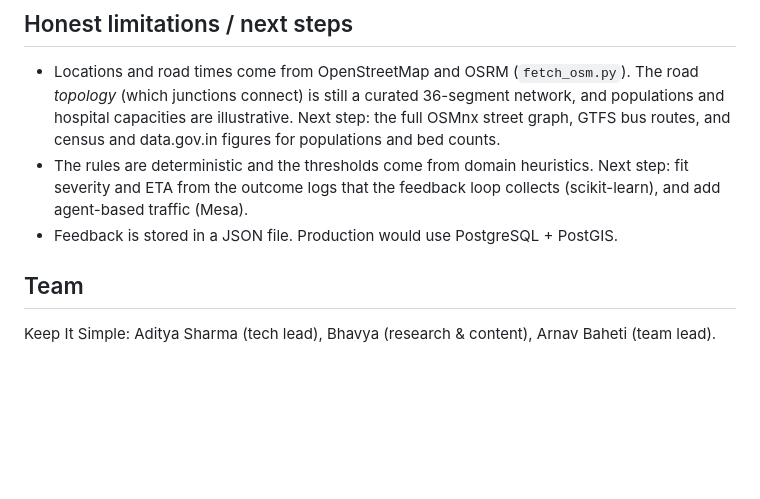
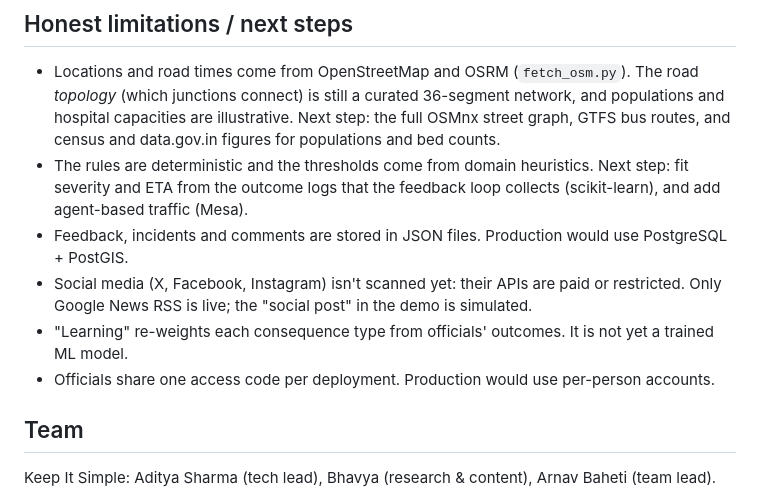
Before and after one commit to as3601/ripple-second-order-victims, a Markdown page: README.md, the part around one of its changes. Rendered like a GitHub page; blank space fills up the shorter version.

```diff
--- a/README.md
+++ b/README.md
@@ -142,7 +204,11 @@ badge, and hovering a road shows its OSRM time.
 - The rules are deterministic and the thresholds come from domain heuristics. Next step: fit
   severity and ETA from the outcome logs that the feedback loop collects (scikit-learn), and add
   agent-based traffic (Mesa).
-- Feedback is stored in a JSON file. Production would use PostgreSQL + PostGIS.
+- Feedback, incidents and comments are stored in JSON files. Production would use PostgreSQL + PostGIS.
+- Social media (X, Facebook, Instagram) isn't scanned yet: their APIs are paid or restricted. Only Google News RSS
+  is live; the "social post" in the demo is simulated.
+- "Learning" re-weights each consequence type from officials' outcomes. It is not yet a trained ML model.
+- Officials share one access code per deployment. Production would use per-person accounts.
 
 ## Team
 Keep It Simple: Aditya Sharma (tech lead), Bhavya (research & content), Arnav Baheti (team lead).
```
Also changed, not shown: other parts of README.md (+65 -3 lines).
